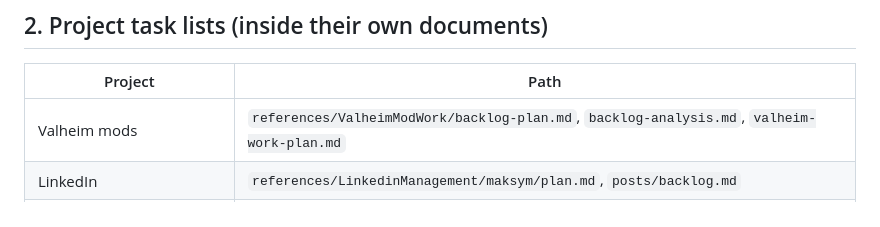
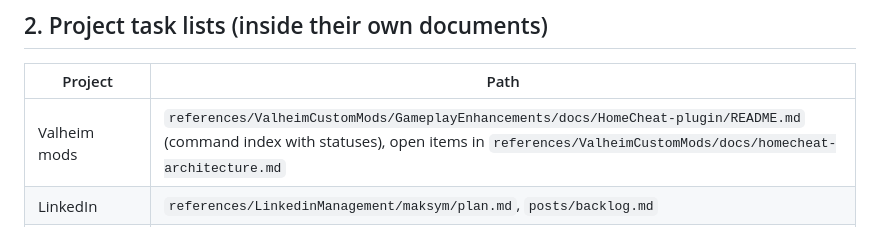
Before and after one commit to DenisPerv/eisenhower-matrix, a Markdown page: dependencies-doc.md, the part around the change. Rendered like a GitHub page.

Commit message:
dependencies doc: Valheim task lists now in the ValheimMods docs
Co-Authored-By: Claude Opus 5.5 <noreply@anthropic.com>

```diff
--- a/dependencies-doc.md
+++ b/dependencies-doc.md
@@ -20,7 +20,7 @@ Snapshot 2026-10-25, Telegram section 2026-10-26. A map, not a source of truth:
 
 | Project | Path |
 |---|---|
-| Valheim mods | `references/ValheimModWork/backlog-plan.md`, `backlog-analysis.md`, `valheim-work-plan.md` |
+| Valheim mods | `references/ValheimCustomMods/GameplayEnhancements/docs/HomeCheat-plugin/README.md` (command index with statuses), open items in `references/ValheimCustomMods/docs/homecheat-architecture.md` |
 | LinkedIn | `references/LinkedinManagement/maksym/plan.md`, `posts/backlog.md` |
 | Weekly references review build | `references/homeos/weekly-references-review-design.md` (task tracker section) |
 | Parked features | `Future ideas/` (HUB Feature) |
```
